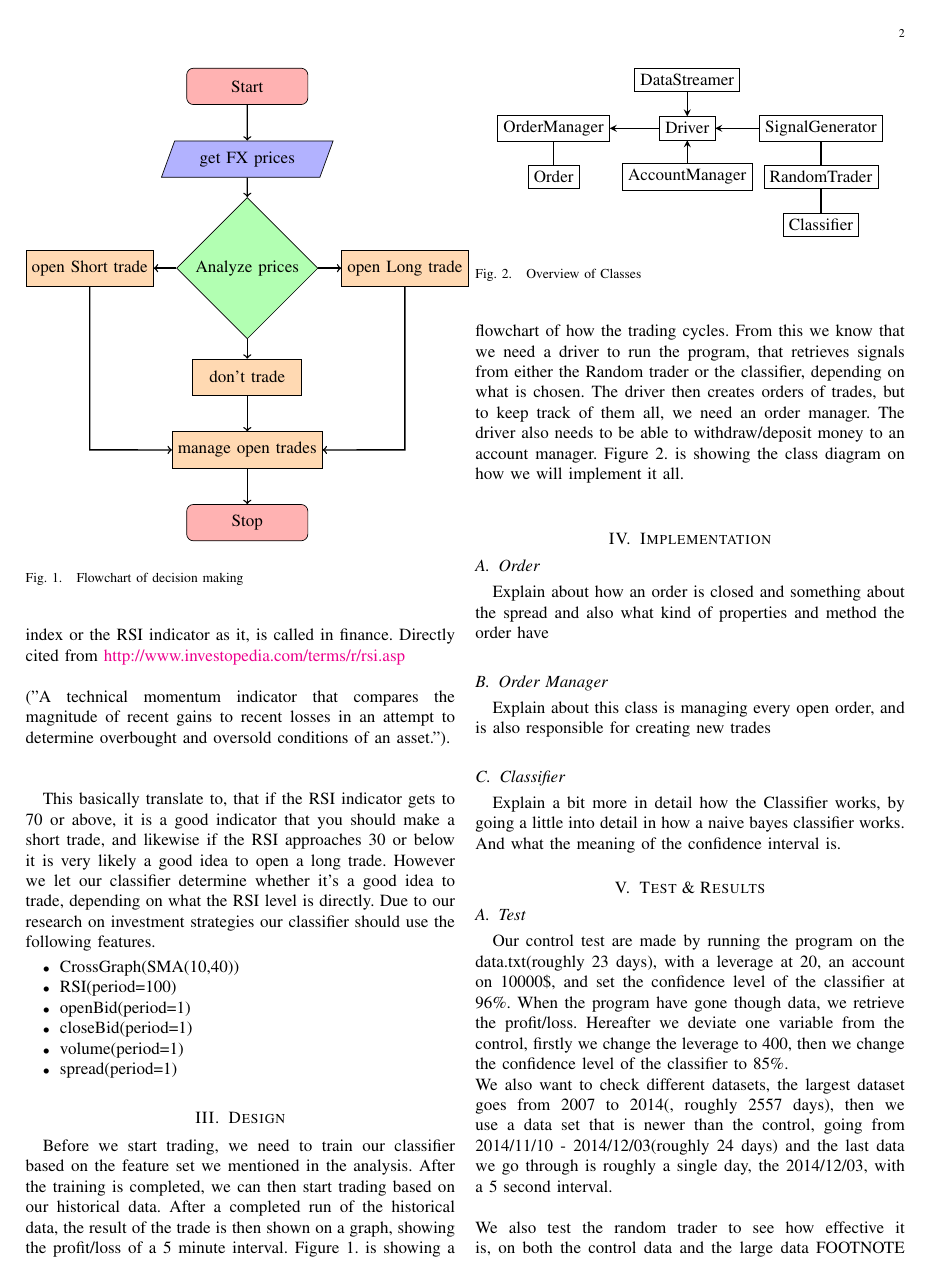
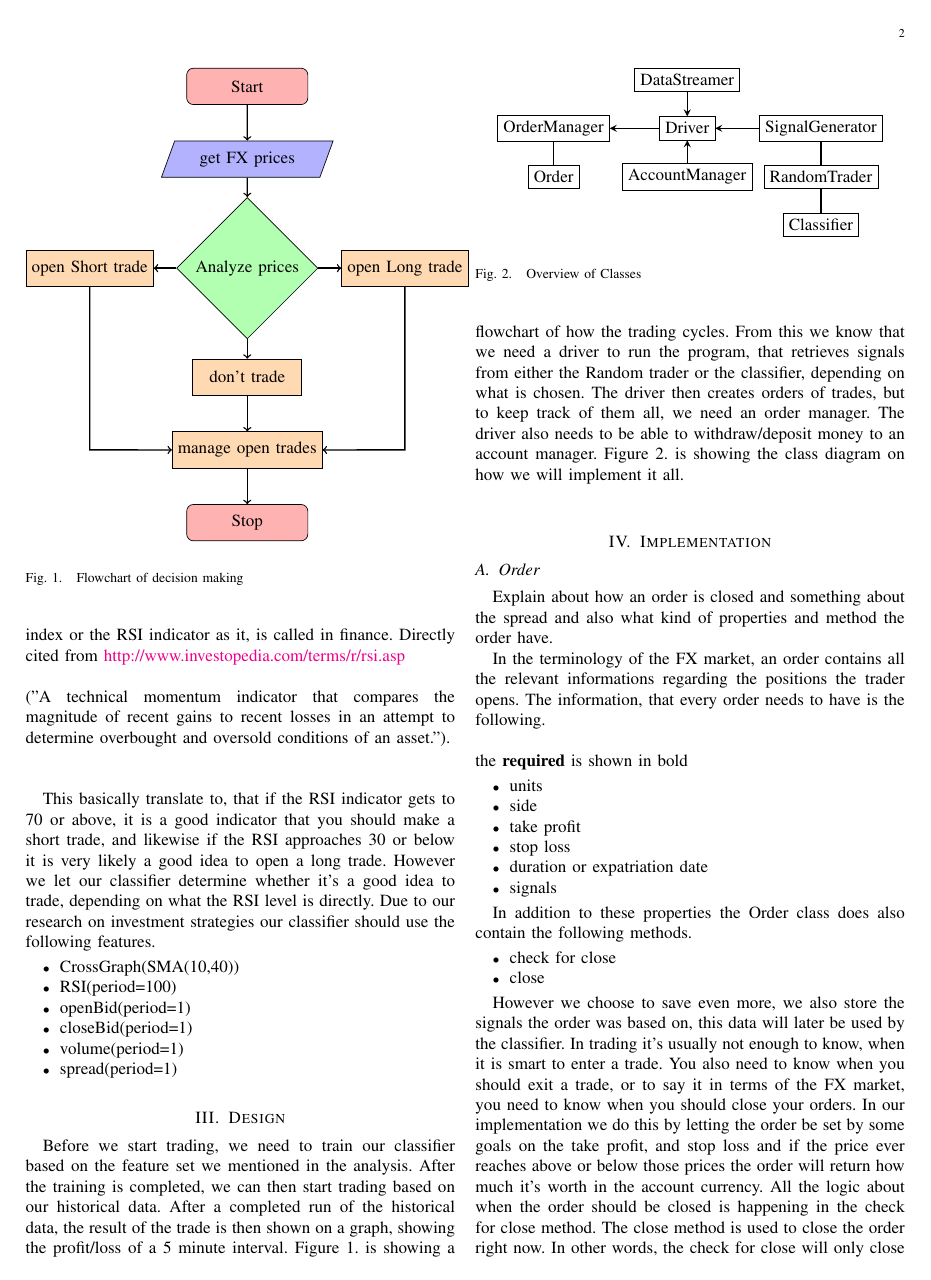
Before and after one commit to MrZenji/02820-Project, a LaTeX paper (report/report.tex, which reads report/implementation.tex): page 2 of 5. Compiled offline with pdfLaTeX.

Commit message:
Improvements to implementation

```diff
--- a/report/implementation.tex
+++ b/report/implementation.tex
@@ -1,8 +1,31 @@
 \subsection{Order}
-Explain about how an order is closed and something about the spread and also what kind of properties and method the order have
+Explain about how an order is closed and something about the spread and also what kind of properties and method the order have.
+
+In the terminology of the FX market, an order contains all the relevant informations regarding the positions the trader opens. The information, that every order needs to have is the following.
+\\
+\\
+the \textbf{required} is shown in bold
+\begin{itemize}
+\item{units}
+\item{side}
+\item{take profit}
+\item{stop loss}
+\item{duration or expatriation date}
+\item{signals}
+\end{itemize}
+
+In addition to these properties the Order class does also contain the following methods.
+\begin{itemize}
+\item{check for close}
+\item{close}
+\end{itemize}
+
+However we choose to save even more, we also store the signals the order was based on, this data will later be used by the classifier.
+In trading it's usually not enough to know, when it is smart to enter a trade. You also need to know when you should exit a trade, or to say it in terms of the FX market, you need to know when you should close your orders. In our implementation we do this by letting the order be set by some goals on the take profit, and stop loss and if the price ever reaches above or below those prices the order will return how much it's worth in the account currency. All the logic about when the order should be closed is happening in the check for close method. The close method is used to close the order right now. In other words, the check for close will only close the order if the order reaches it take profit or stop losses points or if it has reached it expiration date.
+One thing that is very important to stress is that every time we close an order we take the spread into consideration and sell or buy at the lowest price. The way that we take the spread into consideration is that we buy at the highest available price, and sell at the lowest available price.
 
 \subsection{Order Manager}
-Explain about this class is managing every open order, and is also responsible for creating new trades
+Explain about this class is managing every open order, and is also responsible for creating new trades. Some methods that should be explained in depth signal generator, update, and crossGraph.
 
 \subsection{Classifier}
 Explain a bit more in detail how the Classifier works, by going a little into detail in how a naive bayes classifier works. And what the meaning of the confidence interval is.
```
Also changed, not shown: Missing.txt (+1 -1 lines), report/implementation.tex (1 more changed lines).
